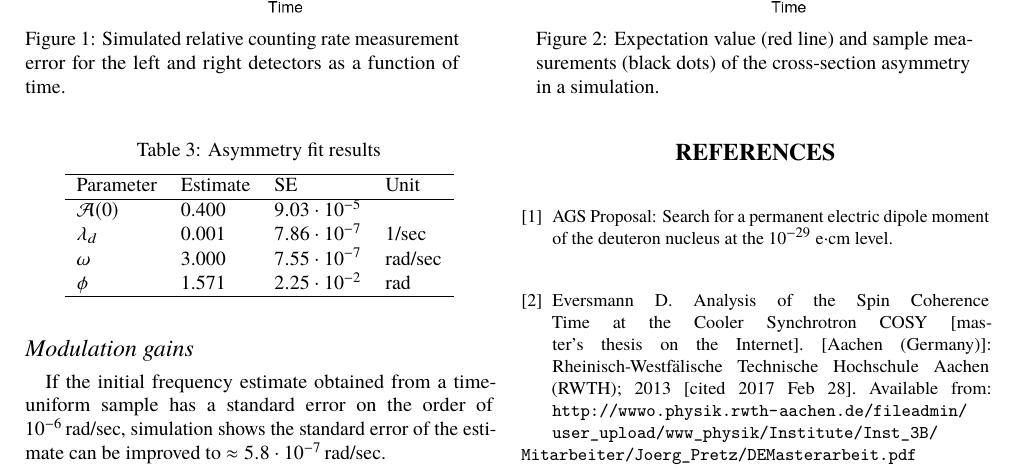
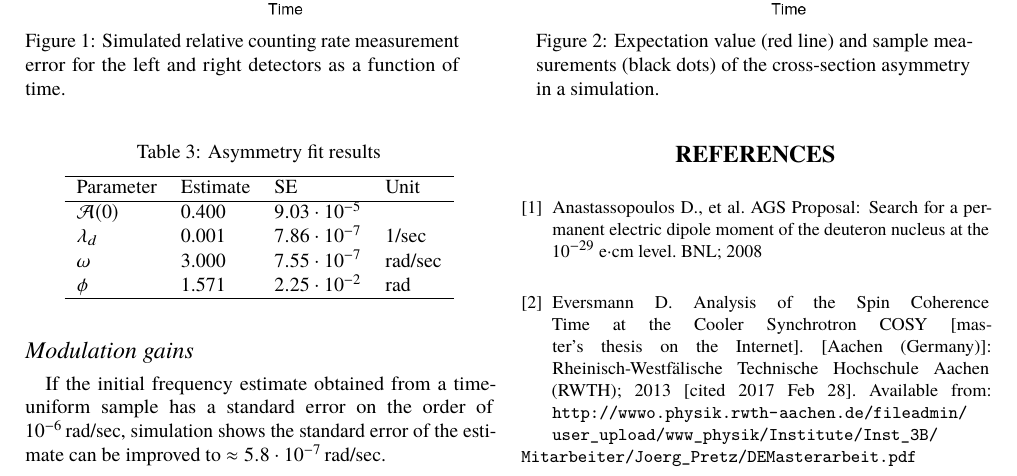
Before and after one commit to AlexAksentyev/EDM, a LaTeX document (Reports/IPAC17.tex): part of page 3 of 3, cut so that both start at the same text. The pictures show the PDF file Reports/IPAC17.pdf that the author committed with the source.

Commit message:
BNL reference fixed

```diff
--- a/Reports/IPAC17.tex
+++ b/Reports/IPAC17.tex
@@ -186,7 +186,8 @@ If the initial frequency estimate obtained from a time-uniform sample has a stan
 %	\url{http://www.owlnet.rice.edu/~dodds/Files331/stat_notes.pdf}.
 
 	\bibitem{BNL}
-	AGS Proposal: Search for a permanent electric dipole moment of the deuteron nucleus at the $10^{-29}$ e$\cdot$cm level.
+	Anastassopoulos D., et al. AGS Proposal: Search for a permanent electric dipole moment of the deuteron nucleus at the $10^{-29}$ e$\cdot$cm level. BNL; 2008
+
 
 
 	\bibitem{Eversmann}
```
Also changed, not shown: Reports/IPAC17.pdf.
